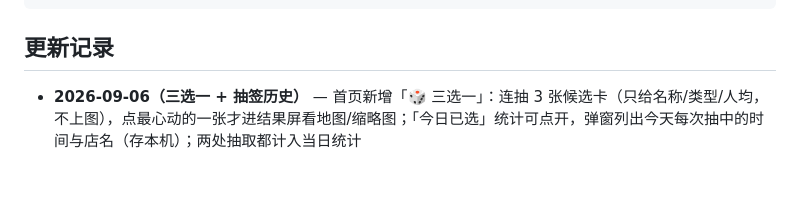
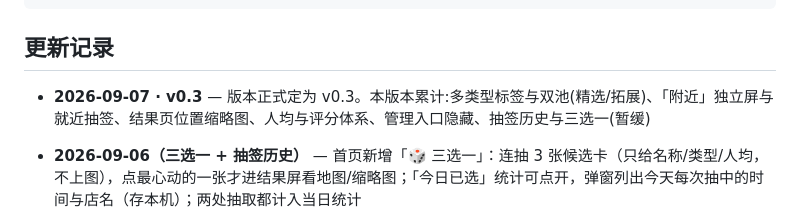
Before and after one commit to Zzzzzm02/HuliaEat, a Markdown page: README.md, the part around the change. Rendered like a GitHub page; blank space fills up the shorter version.

Commit message:
docs: 更新记录补 v0.3 版本条目

```diff
--- a/README.md
+++ b/README.md
@@ -281,6 +281,8 @@ schema_migrations(name, applied_at)     ← 已执行的迁移
 
 ## 更新记录
 
+- **2026-09-07 · v0.3** — 版本正式定为 v0.3。本版本累计:多类型标签与双池(精选/拓展)、「附近」独立屏与就近抽签、结果页位置缩略图、人均与评分体系、管理入口隐藏、抽签历史与三选一(暂缓)
+
 - **2026-09-06（三选一 + 抽签历史）** — 首页新增「🎲 三选一」：连抽 3 张候选卡（只给名称/类型/人均，不上图），点最心动的一张才进结果屏看地图/缩略图；「今日已选」统计可点开，弹窗列出今天每次抽中的时间与店名（存本机）；两处抽取都计入当日统计
 
 - **2026-09-06（emoji 回填 + 池子清理）** — fetch-pois 新增两个模式：`--refresh-ratings` 顺带给仍为 🍽️ 占位的拓展店按高德分类配 emoji；`--prune` 全量扫一遍商圈删除扫不到的店（闭店/除名），本轮清 25 家。拓展池 349、总池 408→383；🍽️ 占位 206→41；未定位提示文案改访客视角；sw v12
```
